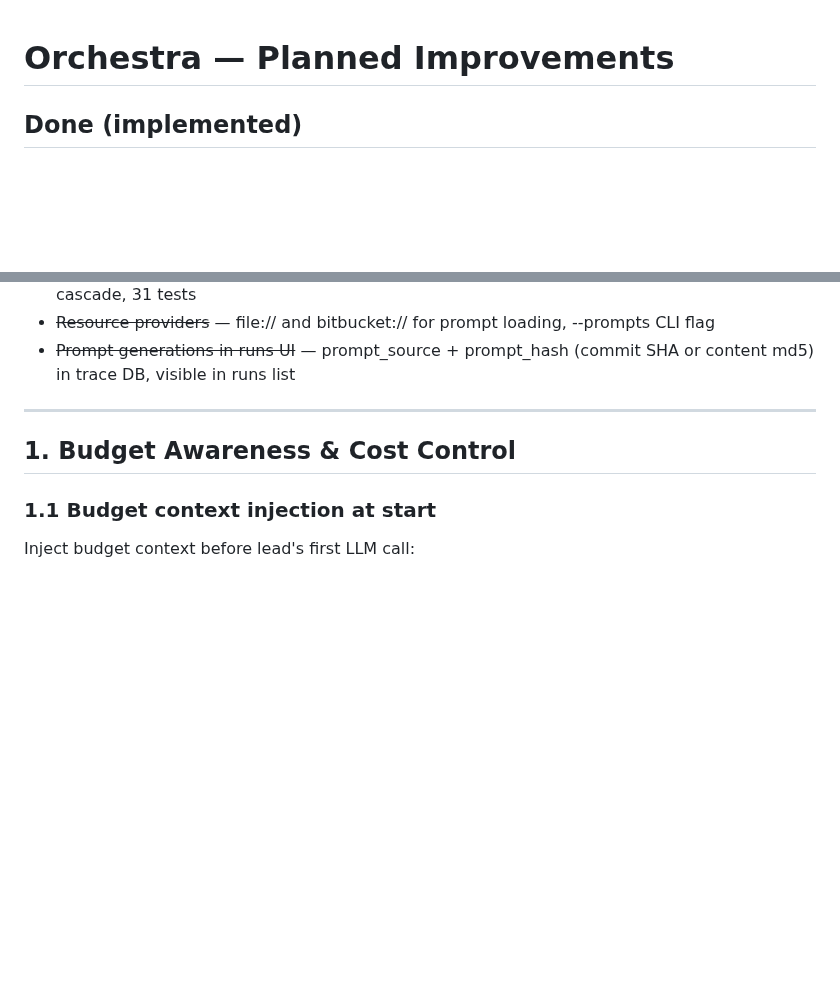
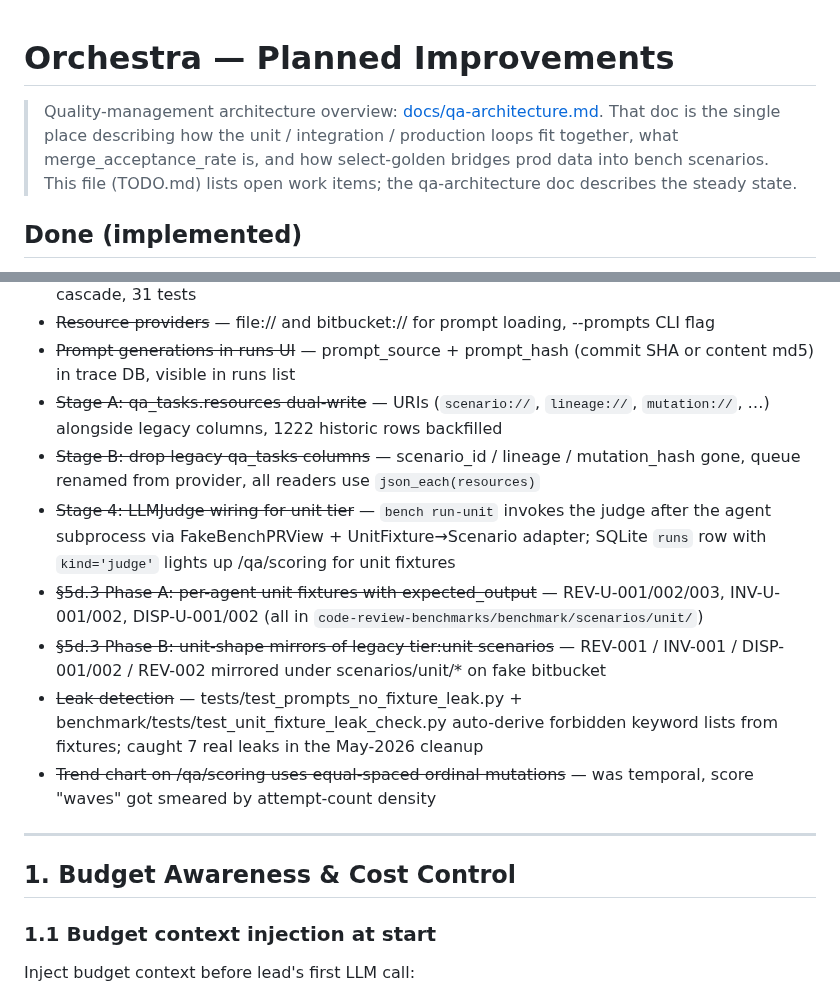
Before and after one commit to andreyzebin/diff-graph, a Markdown page: TODO.md, 2 parts joined by grey strips. Drawn GitHub-style; blank space fills up the shorter version.

```diff
--- a/TODO.md
+++ b/TODO.md
@@ -1,4 +1,10 @@
 # Orchestra — Planned Improvements
+
+> Quality-management architecture overview: [docs/qa-architecture.md](docs/qa-architecture.md).
+> That doc is the single place describing how the unit / integration / production
+> loops fit together, what merge_acceptance_rate is, and how select-golden bridges
+> prod data into bench scenarios. This file (TODO.md) lists open work items;
+> the qa-architecture doc describes the steady state.
 
 ## Done (implemented)
 
@@ -27,6 +33,13 @@
 - ~~Webhook router~~ — Bitbucket webhook with A/B routing, forward/command modes, sample cascade, 31 tests
 - ~~Resource providers~~ — file:// and bitbucket:// for prompt loading, --prompts CLI flag
 - ~~Prompt generations in runs UI~~ — prompt_source + prompt_hash (commit SHA or content md5) in trace DB, visible in runs list
+- ~~Stage A: qa_tasks.resources dual-write~~ — URIs (`scenario://`, `lineage://`, `mutation://`, …) alongside legacy columns, 1222 historic rows backfilled
+- ~~Stage B: drop legacy qa_tasks columns~~ — scenario_id / lineage / mutation_hash gone, queue renamed from provider, all readers use `json_each(resources)`
+- ~~Stage 4: LLMJudge wiring for unit tier~~ — `bench run-unit` invokes the judge after the agent subprocess via FakeBenchPRView + UnitFixture→Scenario adapter; SQLite `runs` row with `kind='judge'` lights up /qa/scoring for unit fixtures
+- ~~§5d.3 Phase A: per-agent unit fixtures with expected_output~~ — REV-U-001/002/003, INV-U-001/002, DISP-U-001/002 (all in `code-review-benchmarks/benchmark/scenarios/unit/`)
+- ~~§5d.3 Phase B: unit-shape mirrors of legacy tier:unit scenarios~~ — REV-001 / INV-001 / DISP-001/002 / REV-002 mirrored under scenarios/unit/* on fake bitbucket
+- ~~Leak detection~~ — tests/test_prompts_no_fixture_leak.py + benchmark/tests/test_unit_fixture_leak_check.py auto-derive forbidden keyword lists from fixtures; caught 7 real leaks in the May-2026 cleanup
+- ~~Trend chart on /qa/scoring uses equal-spaced ordinal mutations~~ — was temporal, score "waves" got smeared by attempt-count density
 
 ---
 
```
Also changed, not shown: README.md (+1 -0 lines), docs/qa-architecture.md (added, +303 -0 lines).
